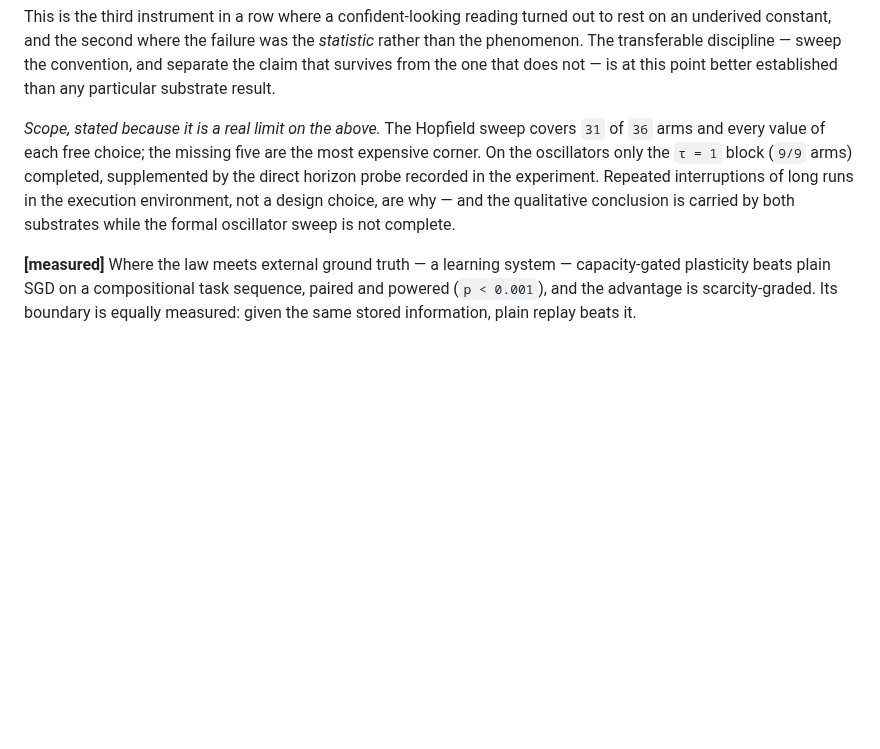
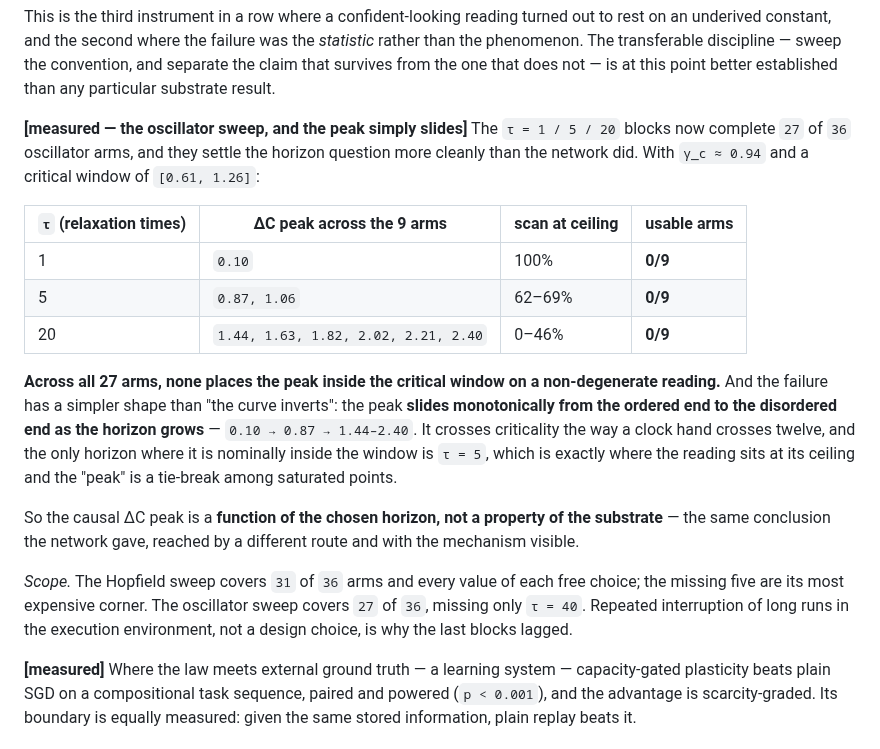
Before and after one commit to Ordo-Umbra/Project-Genesis, a Markdown page: Docs/The_Principle.md, the part around the change. Drawn GitHub-style; blank space fills up the shorter version.

Commit message:
The oscillator sweep: the distinction peak slides with the horizon
The tau = 1 / 5 / 20 blocks complete 27 of 36 oscillator arms and settle the
horizon question more cleanly than the network did. With gamma_c ~ 0.94 and a
critical window of [0.61, 1.26], the peak locations are 0.10 at tau=1, then
0.87-1.06 at tau=5, then 1.44-2.40 at tau=20. Not one of the 27 arms places the
peak inside the window on a non-degenerate reading.

The failure has a simpler shape than "the curve inverts": the peak slides
monotonically from the ordered end to the disordered end as the horizon grows.
It crosses criticality the way a clock hand crosses twelve, and the only
horizon where it is nominally inside the window is tau=5 -- exactly where the
reading sits at its ceiling and the peak is a tie-break among saturated points.

So the causal distinction peak is a function of the chosen horizon, not a
property of the substrate: the same conclusion the network gave, reached by a
different route and with the mechanism now visible.

Only the tau=40 block remains.

Co-Authored-By: Claude Opus 5 <noreply@anthropic.com>
Claude-Session: https://claude.ai/code/session_01JAmoXQesTkK3svsuAk36Qa

```diff
--- a/Docs/The_Principle.md
+++ b/Docs/The_Principle.md
@@ -422,13 +422,34 @@ out to rest on an underived constant, and the second where the failure was the
 convention, and separate the claim that survives from the one that does not — is
 at this point better established than any particular substrate result.
 
-*Scope, stated because it is a real limit on the above.* The Hopfield sweep
-covers `31` of `36` arms and every value of each free choice; the missing five
-are the most expensive corner. On the oscillators only the `τ = 1` block
-(`9/9` arms) completed, supplemented by the direct horizon probe recorded in
-the experiment. Repeated interruptions of long runs in the execution
-environment, not a design choice, are why — and the qualitative conclusion is
-carried by both substrates while the formal oscillator sweep is not complete.
+**[measured — the oscillator sweep, and the peak simply slides]** The
+`τ = 1 / 5 / 20` blocks now complete `27` of `36` oscillator arms, and they
+settle the horizon question more cleanly than the network did. With
+`γ_c ≈ 0.94` and a critical window of `[0.61, 1.26]`:
+
+| `τ` (relaxation times) | ΔC peak across the 9 arms | scan at ceiling | usable arms |
+|---|---|---|---|
+| 1 | `0.10` | 100% | **0/9** |
+| 5 | `0.87, 1.06` | 62–69% | **0/9** |
+| 20 | `1.44, 1.63, 1.82, 2.02, 2.21, 2.40` | 0–46% | **0/9** |
+
+**Across all 27 arms, none places the peak inside the critical window on a
+non-degenerate reading.** And the failure has a simpler shape than "the curve
+inverts": the peak **slides monotonically from the ordered end to the
+disordered end as the horizon grows** — `0.10 → 0.87 → 1.44–2.40`. It crosses
+criticality the way a clock hand crosses twelve, and the only horizon where it
+is nominally inside the window is `τ = 5`, which is exactly where the reading
+sits at its ceiling and the "peak" is a tie-break among saturated points.
+
+So the causal ΔC peak is a **function of the chosen horizon, not a property of
+the substrate** — the same conclusion the network gave, reached by a different
+route and with the mechanism visible.
+
+*Scope.* The Hopfield sweep covers `31` of `36` arms and every value of each
+free choice; the missing five are its most expensive corner. The oscillator
+sweep covers `27` of `36`, missing only `τ = 40`. Repeated interruption of long
+runs in the execution environment, not a design choice, is why the last blocks
+lagged.
 
 **[measured]** Where the law meets external ground truth — a learning system —
 capacity-gated plasticity beats plain SGD on a compositional task sequence,
```
